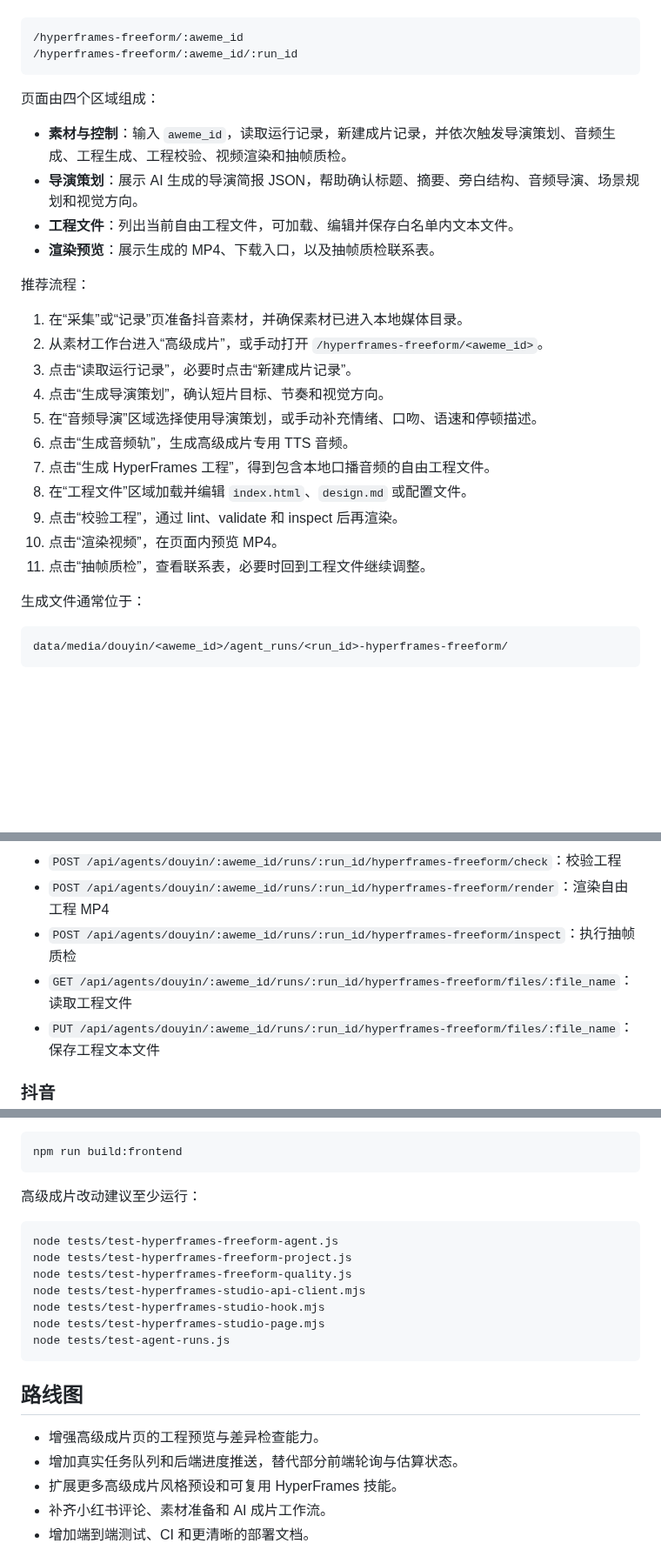
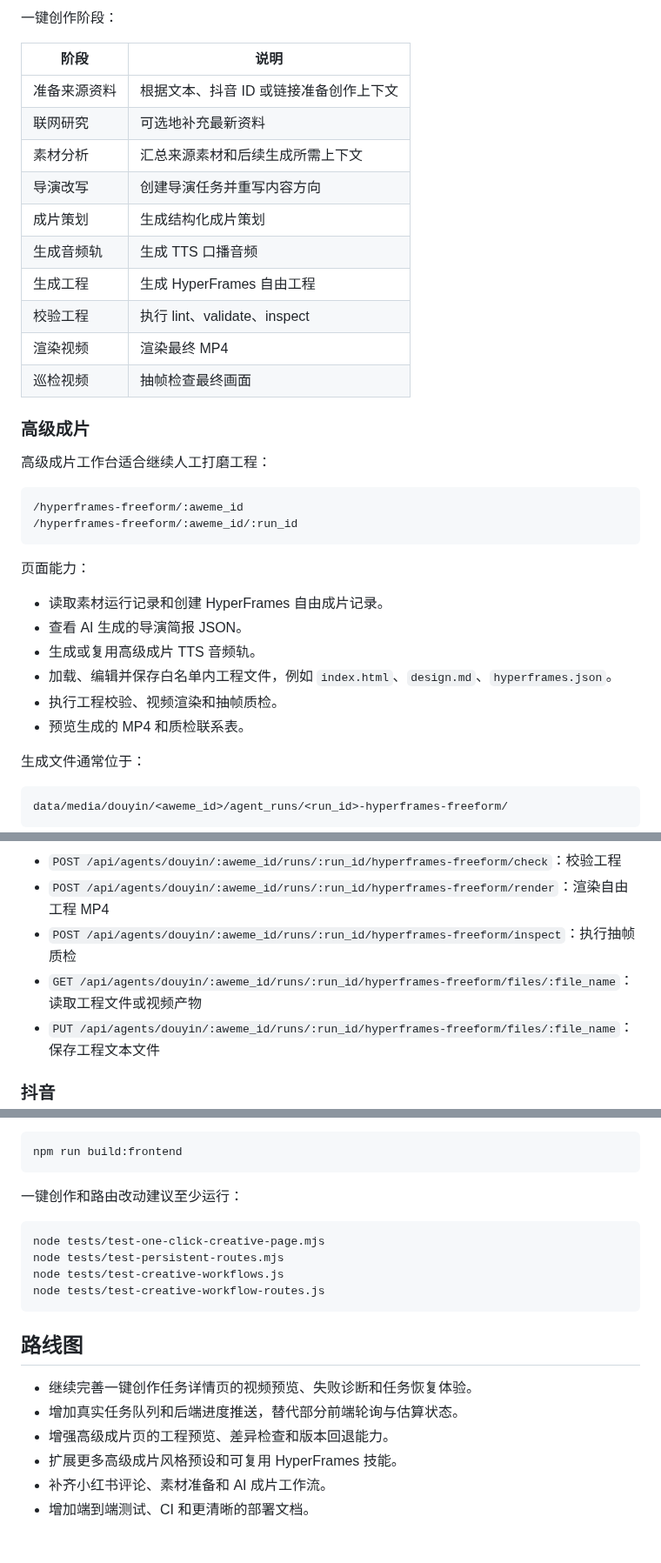
Before and after one commit to renmengwen/MuseDock, a Markdown page: README.md, 3 parts joined by grey strips. Shown at 87% size. GitHub-like rendering; blank space fills up the shorter version.

````diff
--- a/README.md
+++ b/README.md
@@ -25,29 +41,35 @@ MuseDock 是一个本地优先的短视频素材采集与高级成片工作台
+一键创作阶段：
+
+| 阶段 | 说明 |
+| --- | --- |
+| 准备来源资料 | 根据文本、抖音 ID 或链接准备创作上下文 |
+| 联网研究 | 可选地补充最新资料 |
+| 素材分析 | 汇总来源素材和后续生成所需上下文 |
+| 导演改写 | 创建导演任务并重写内容方向 |
+| 成片策划 | 生成结构化成片策划 |
+| 生成音频轨 | 生成 TTS 口播音频 |
+| 生成工程 | 生成 HyperFrames 自由工程 |
+| 校验工程 | 执行 lint、validate、inspect |
+| 渲染视频 | 渲染最终 MP4 |
+| 巡检视频 | 抽帧检查最终画面 |
+
+### 高级成片
+
+高级成片工作台适合继续人工打磨工程：
 
 ```text
 /hyperframes-freeform/:aweme_id
 /hyperframes-freeform/:aweme_id/:run_id
 ```
 
-页面由四个区域组成：
+页面能力：
 
-- **素材与控制**：输入 `aweme_id`，读取运行记录，新建成片记录，并依次触发导演策划、音频生成、工程生成、工程校验、视频渲染和抽帧质检。
-- **导演策划**：展示 AI 生成的导演简报 JSON，帮助确认标题、摘要、旁白结构、音频导演、场景规划和视觉方向。
-- **工程文件**：列出当前自由工程文件，可加载、编辑并保存白名单内文本文件。
-- **渲染预览**：展示生成的 MP4、下载入口，以及抽帧质检联系表。
-
-推荐流程：
-
-1. 在“采集”或“记录”页准备抖音素材，并确保素材已进入本地媒体目录。
-2. 从素材工作台进入“高级成片”，或手动打开 `/hyperframes-freeform/<aweme_id>`。
-3. 点击“读取运行记录”，必要时点击“新建成片记录”。
-4. 点击“生成导演策划”，确认短片目标、节奏和视觉方向。
-5. 在“音频导演”区域选择使用导演策划，或手动补充情绪、口吻、语速和停顿描述。
-6. 点击“生成音频轨”，生成高级成片专用 TTS 音频。
-7. 点击“生成 HyperFrames 工程”，得到包含本地口播音频的自由工程文件。
-8. 在“工程文件”区域加载并编辑 `index.html`、`design.md` 或配置文件。
-9. 点击“校验工程”，通过 lint、validate 和 inspect 后再渲染。
-10. 点击“渲染视频”，在页面内预览 MP4。
-11. 点击“抽帧质检”，查看联系表，必要时回到工程文件继续调整。
+- 读取素材运行记录和创建 HyperFrames 自由成片记录。
+- 查看 AI 生成的导演简报 JSON。
+- 生成或复用高级成片 TTS 音频轨。
+- 加载、编辑并保存白名单内工程文件，例如 `index.html`、`design.md`、`hyperframes.json`。
+- 执行工程校验、视频渲染和抽帧质检。
+- 预览生成的 MP4 和质检联系表。
 
 生成文件通常位于：
 
@@ -258,7 +258,7 @@ MuseDock 会在本地生成运行数据：
 - `POST /api/agents/douyin/:aweme_id/runs/:run_id/hyperframes-freeform/check`：校验工程
 - `POST /api/agents/douyin/:aweme_id/runs/:run_id/hyperframes-freeform/render`：渲染自由工程 MP4
 - `POST /api/agents/douyin/:aweme_id/runs/:run_id/hyperframes-freeform/inspect`：执行抽帧质检
-- `GET /api/agents/douyin/:aweme_id/runs/:run_id/hyperframes-freeform/files/:file_name`：读取工程文件
+- `GET /api/agents/douyin/:aweme_id/runs/:run_id/hyperframes-freeform/files/:file_name`：读取工程文件或视频产物
 - `PUT /api/agents/douyin/:aweme_id/runs/:run_id/hyperframes-freeform/files/:file_name`：保存工程文本文件
 
 ### 抖音
@@ -331,22 +321,20 @@ npm test
 npm run build:frontend
 ```
 
-高级成片改动建议至少运行：
+一键创作和路由改动建议至少运行：
 
 ```powershell
-node tests/test-hyperframes-freeform-agent.js
-node tests/test-hyperframes-freeform-project.js
-node tests/test-hyperframes-freeform-quality.js
-node tests/test-hyperframes-studio-api-client.mjs
-node tests/test-hyperframes-studio-hook.mjs
-node tests/test-hyperframes-studio-page.mjs
-node tests/test-agent-runs.js
+node tests/test-one-click-creative-page.mjs
+node tests/test-persistent-routes.mjs
+node tests/test-creative-workflows.js
+node tests/test-creative-workflow-routes.js
 ```
 
 ## 路线图
 
-- 增强高级成片页的工程预览与差异检查能力。
+- 继续完善一键创作任务详情页的视频预览、失败诊断和任务恢复体验。
 - 增加真实任务队列和后端进度推送，替代部分前端轮询与估算状态。
+- 增强高级成片页的工程预览、差异检查和版本回退能力。
 - 扩展更多高级成片风格预设和可复用 HyperFrames 技能。
 - 补齐小红书评论、素材准备和 AI 成片工作流。
 - 增加端到端测试、CI 和更清晰的部署文档。
````
Also changed, not shown: other parts of README.md (+57 -73 lines), AGENTS.md (+5 -0 lines), docs/assets/musedock-creative-detail.png (added), docs/assets/musedock-creative-home.png (added), 7 other files.
